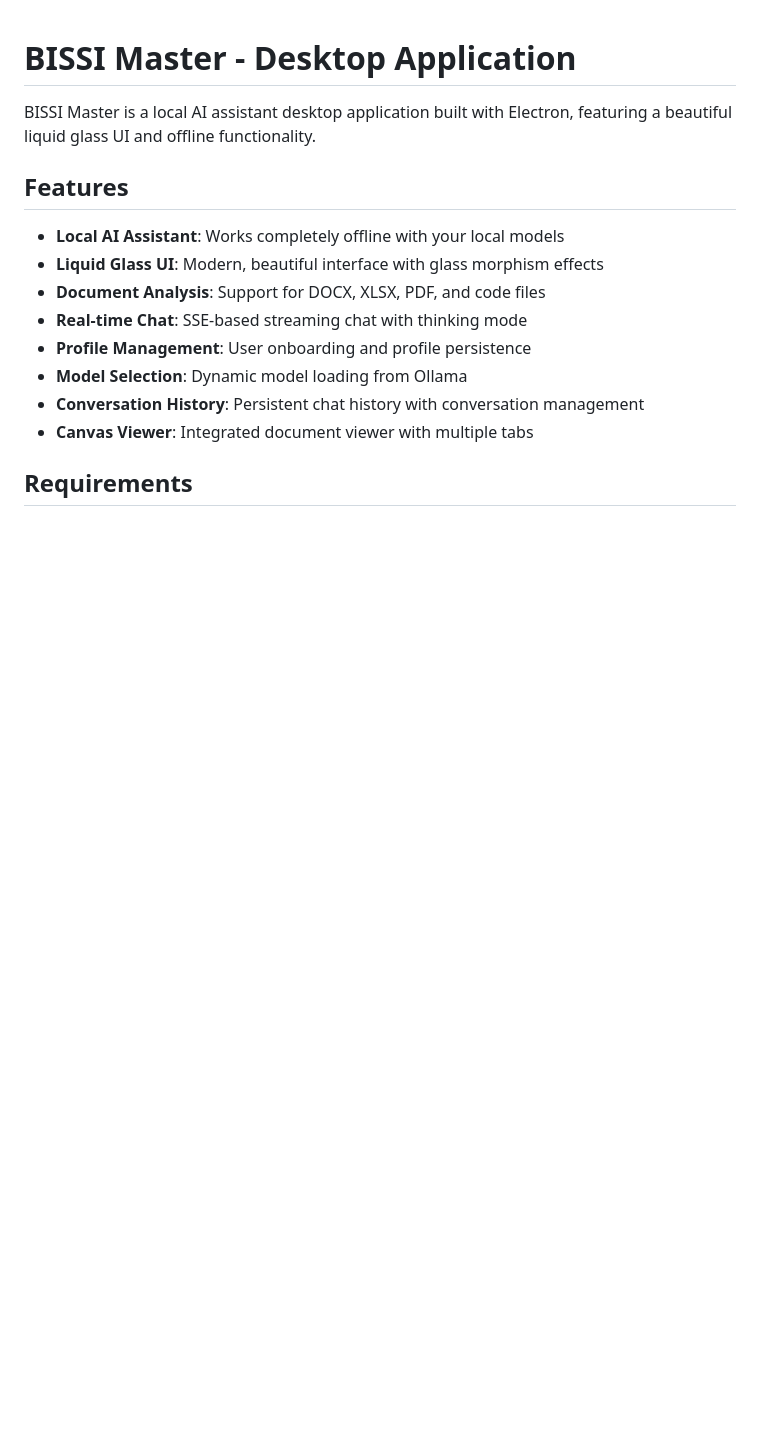
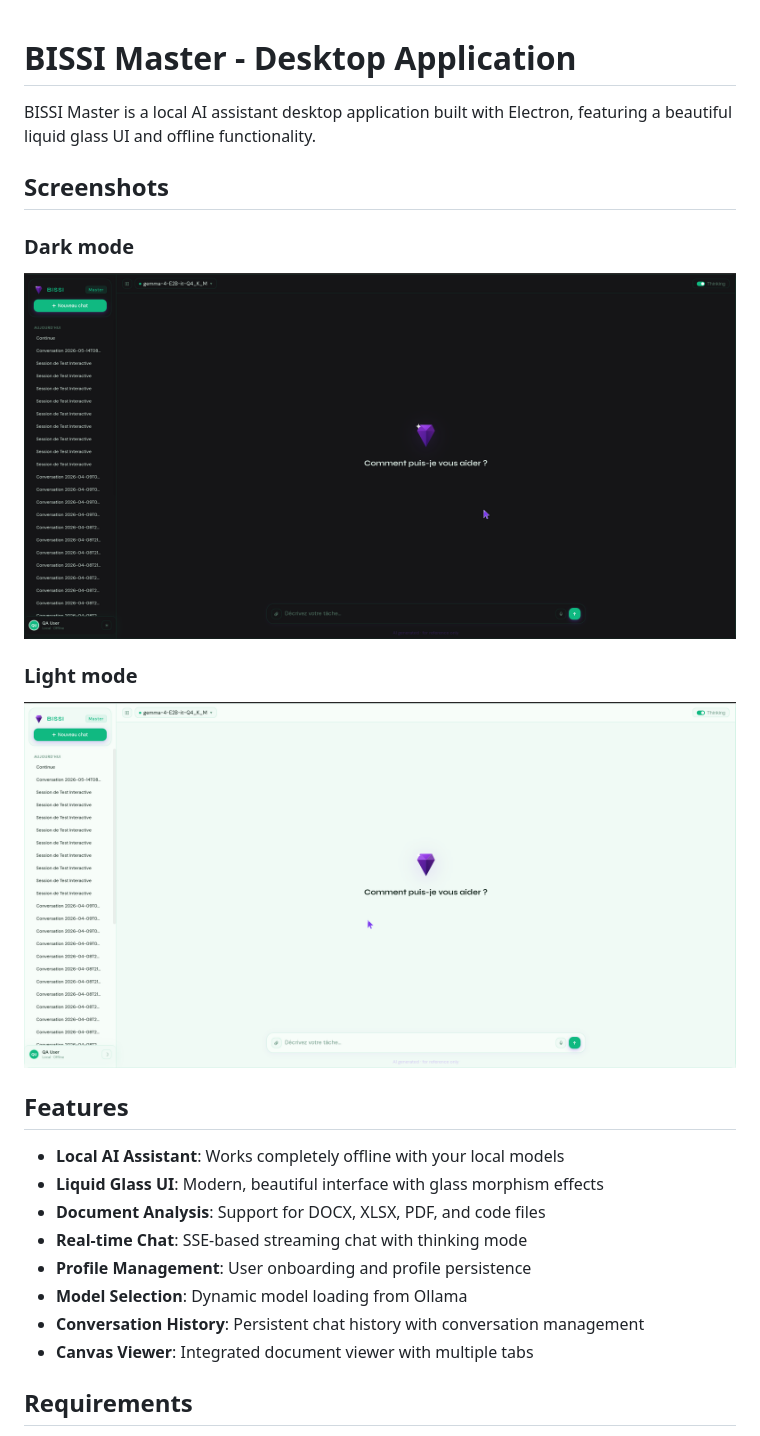
Before and after one commit to Smart-Learn-Squad/bissi, a Markdown page: bissi-master-ui/README.md, the part around the change. Drawn GitHub-style; pictures changed too: bissi-light.png (added), bissi_dark.png (added); blank space fills up the shorter version.

```diff
--- a/bissi-master-ui/README.md
+++ b/bissi-master-ui/README.md
@@ -1,6 +1,14 @@
 # BISSI Master - Desktop Application
 
 BISSI Master is a local AI assistant desktop application built with Electron, featuring a beautiful liquid glass UI and offline functionality.
+
+## Screenshots
+
+### Dark mode
+![BISSI dark mode](../bissi_dark.png)
+
+### Light mode
+![BISSI light mode](../bissi-light.png)
 
 ## Features
 
```
Also changed, not shown: README.md (+10 -0 lines), 1 other file.
